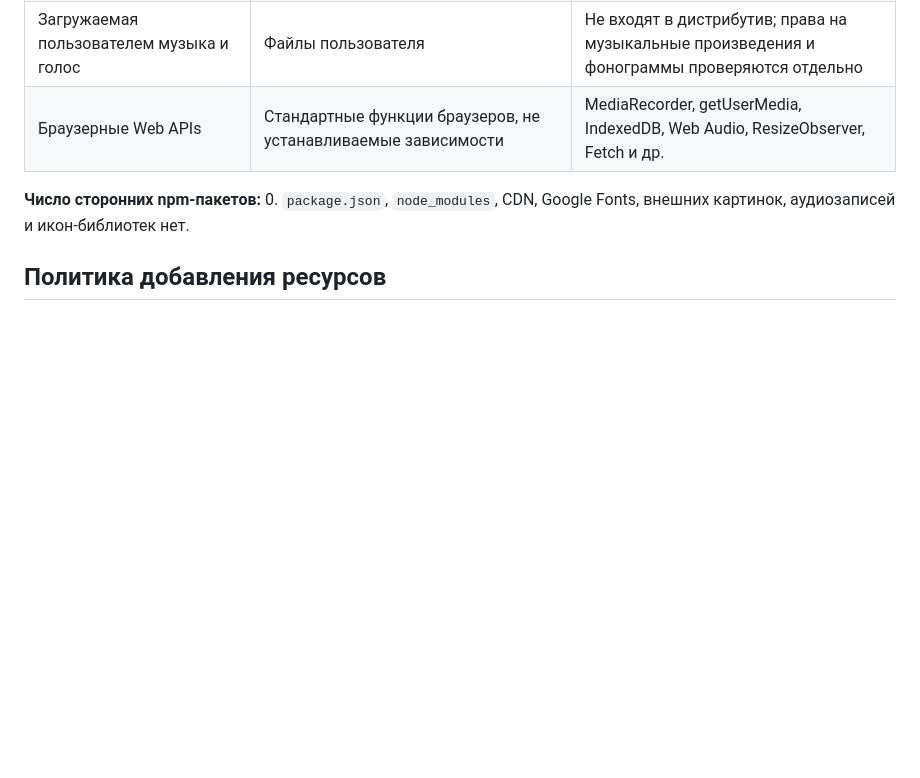
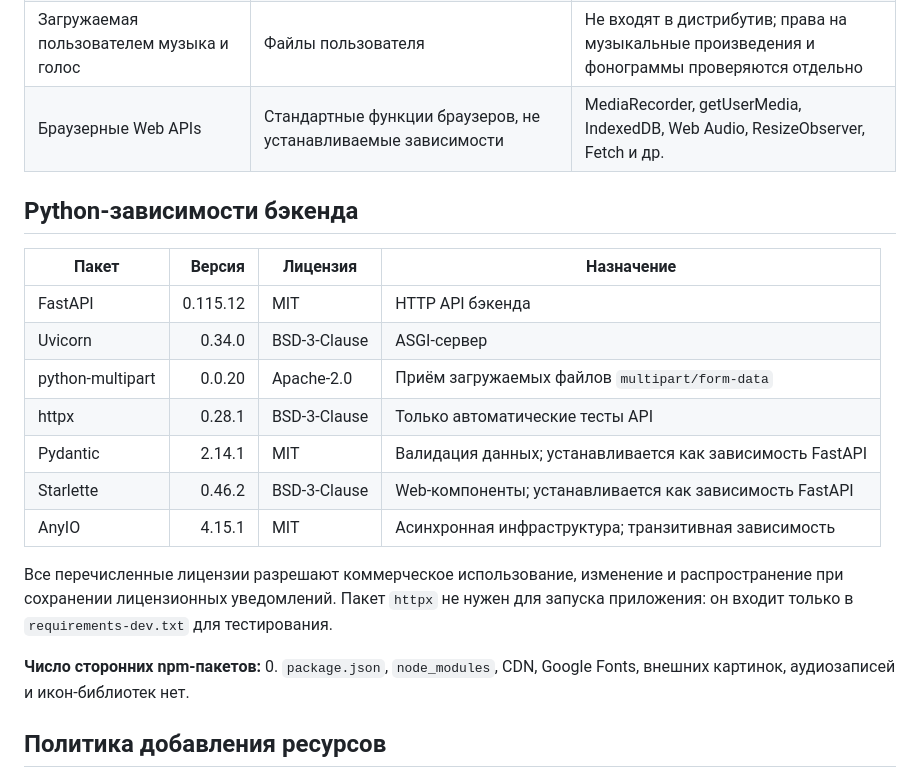
Before and after one commit to mrSharkovich/musical-card, a Markdown page: LICENSES.md, the part around the change. Drawn GitHub-style; blank space fills up the shorter version.

Commit message:
Дополнен файл лицензий

```diff
--- a/LICENSES.md
+++ b/LICENSES.md
@@ -13,6 +13,20 @@
 | Загружаемая пользователем музыка и голос | Файлы пользователя | Не входят в дистрибутив; права на музыкальные произведения и фонограммы проверяются отдельно |
 | Браузерные Web APIs | Стандартные функции браузеров, не устанавливаемые зависимости | MediaRecorder, getUserMedia, IndexedDB, Web Audio, ResizeObserver, Fetch и др. |
 
+## Python-зависимости бэкенда
+
+| Пакет | Версия | Лицензия | Назначение |
+|---|---:|---|---|
+| FastAPI | 0.115.12 | MIT | HTTP API бэкенда |
+| Uvicorn | 0.34.0 | BSD-3-Clause | ASGI-сервер |
+| python-multipart | 0.0.20 | Apache-2.0 | Приём загружаемых файлов `multipart/form-data` |
+| httpx | 0.28.1 | BSD-3-Clause | Только автоматические тесты API |
+| Pydantic | 2.14.1 | MIT | Валидация данных; устанавливается как зависимость FastAPI |
+| Starlette | 0.46.2 | BSD-3-Clause | Web-компоненты; устанавливается как зависимость FastAPI |
+| AnyIO | 4.15.1 | MIT | Асинхронная инфраструктура; транзитивная зависимость |
+
+Все перечисленные лицензии разрешают коммерческое использование, изменение и распространение при сохранении лицензионных уведомлений. Пакет `httpx` не нужен для запуска приложения: он входит только в `requirements-dev.txt` для тестирования.
+
 **Число сторонних npm-пакетов:** 0. `package.json`, `node_modules`, CDN, Google Fonts, внешних картинок, аудиозаписей и икон-библиотек нет.
 
 ## Политика добавления ресурсов
```
